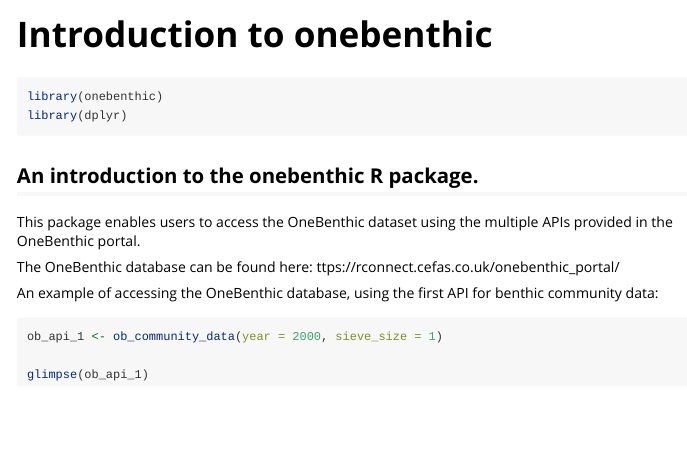
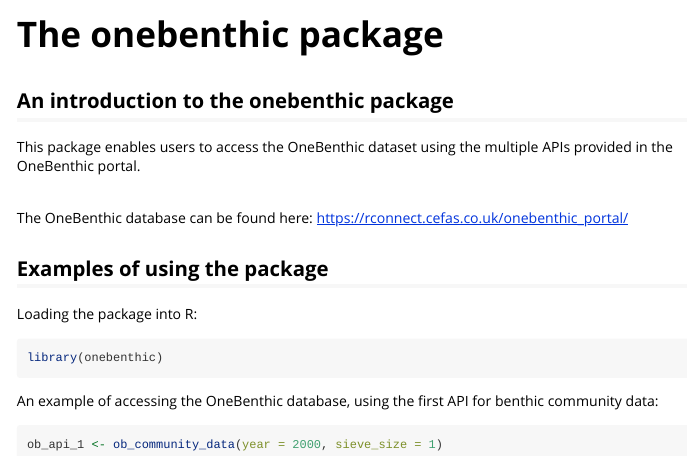
Before and after one commit to ConnorPeach/onebenthic, an R Markdown document (vignettes/Intro_to_onebenthic.Rmd): the page in a window 1100 px wide, from its top. Rendered offline with R 4.5, knitr and Pandoc, with nearby package versions; the code chunks are not run, so their results and figures are left out.

Commit message:
onebenthic 0.1.1 - Improved package introductory vignette.

````diff
--- a/vignettes/Intro_to_onebenthic.Rmd
+++ b/vignettes/Intro_to_onebenthic.Rmd
@@ -1,5 +1,5 @@
 ---
-title: "Introduction to onebenthic"
+title: "The onebenthic package"
 output: rmarkdown::html_vignette
 vignette: >
   %\VignetteIndexEntry{Introduction to onebenthic}
@@ -14,21 +14,24 @@ knitr::opts_chunk$set(
 )
 ```
 
-```{r setup}
-library(onebenthic)
-library(dplyr)
-```
-
-## An introduction to the onebenthic R package.
+## An introduction to the onebenthic package
 
 This package enables users to access the OneBenthic dataset using the multiple APIs provided in the OneBenthic portal.
 
-The OneBenthic database can be found here: ttps://rconnect.cefas.co.uk/onebenthic_portal/
+\
+
+The OneBenthic database can be found here: https://rconnect.cefas.co.uk/onebenthic_portal/
+
+## Examples of using the package
+
+Loading the package into R:
+
+```{r setup}
+library(onebenthic)
+```
 
 An example of accessing the OneBenthic database, using the first API for benthic community data:
 
 ```{r}
 ob_api_1 <- ob_community_data(year = 2000, sieve_size = 1)
-
-glimpse(ob_api_1)
 ```
````
Also changed, not shown: 1 other file.
